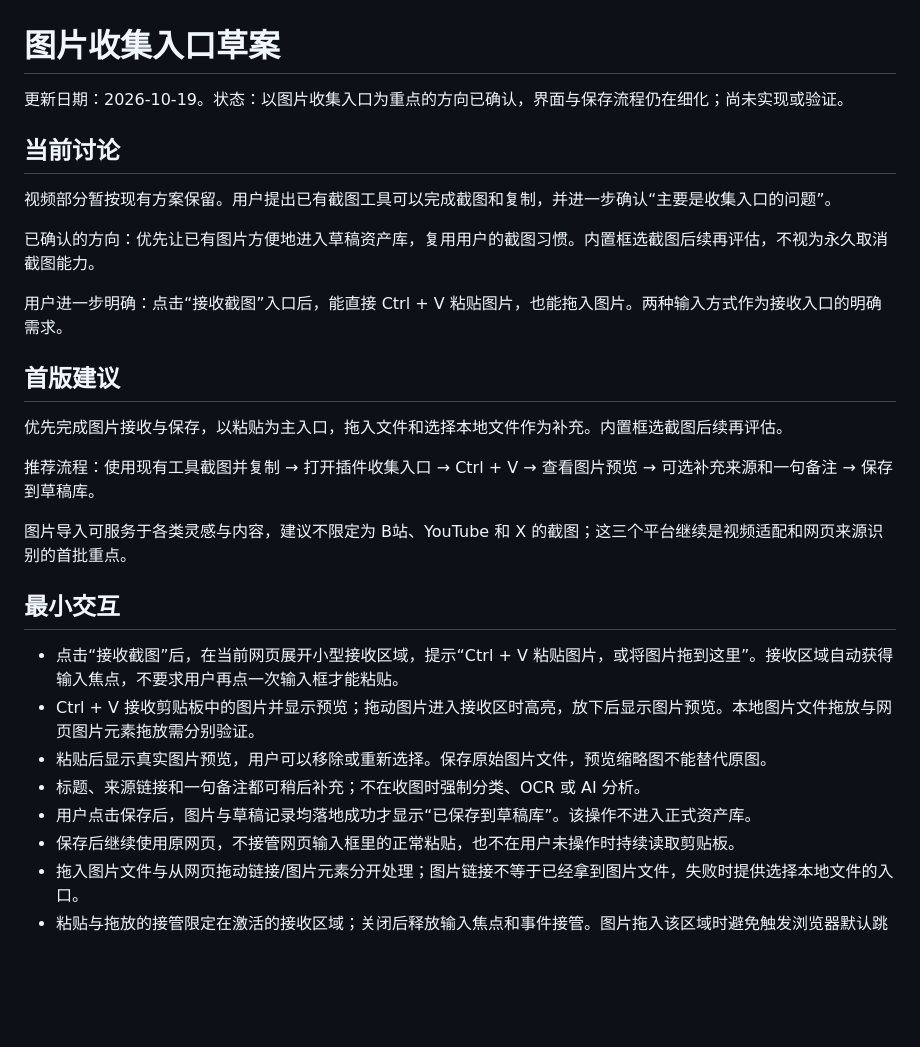
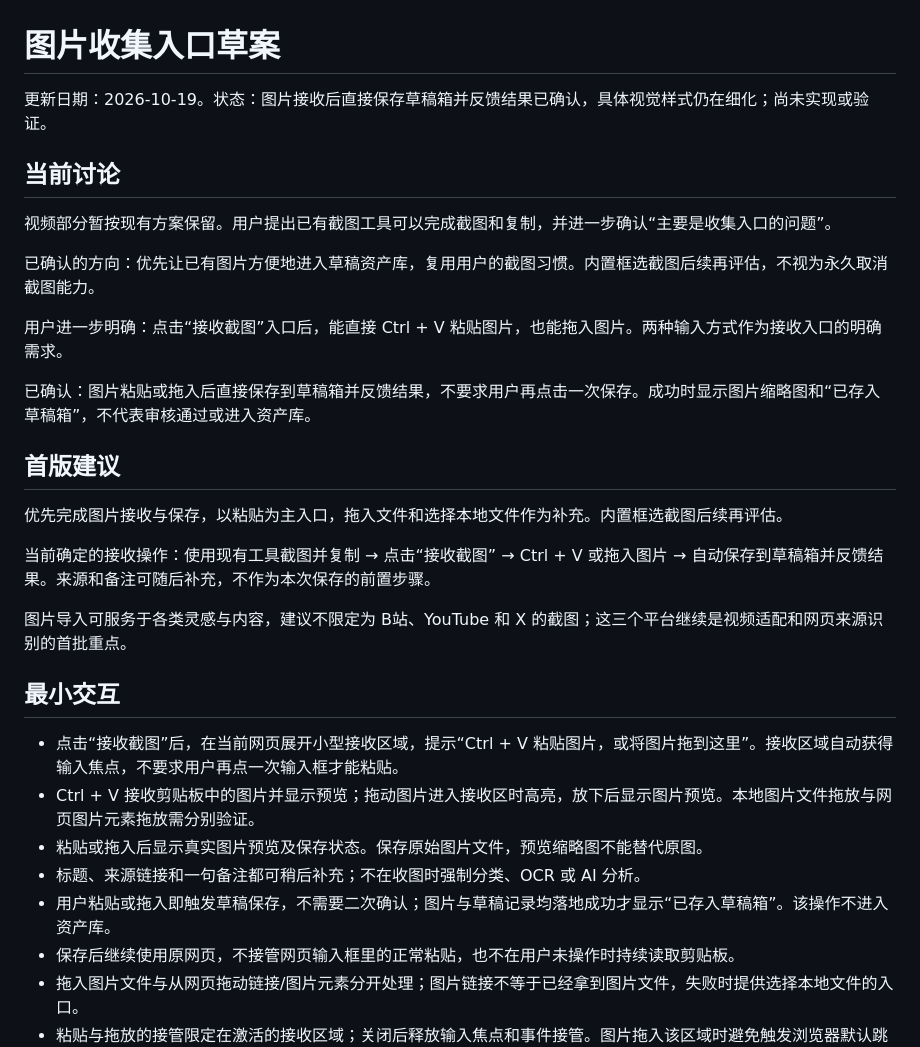
Before and after one commit to Broken404/moment-vault, a Markdown page: docs/image-intake.md, the part around one of its changes. GitHub-like rendering; blank space fills up the shorter version.

```diff
--- a/docs/image-intake.md
+++ b/docs/image-intake.md
@@ -1,6 +1,6 @@
 # 图片收集入口草案
 
-更新日期：2026-10-19。状态：以图片收集入口为重点的方向已确认，界面与保存流程仍在细化；尚未实现或验证。
+更新日期：2026-10-19。状态：图片接收后直接保存草稿箱并反馈结果已确认，具体视觉样式仍在细化；尚未实现或验证。
 
 ## 当前讨论
 
@@ -10,11 +10,13 @@
 
 用户进一步明确：点击“接收截图”入口后，能直接 Ctrl + V 粘贴图片，也能拖入图片。两种输入方式作为接收入口的明确需求。
 
+已确认：图片粘贴或拖入后直接保存到草稿箱并反馈结果，不要求用户再点击一次保存。成功时显示图片缩略图和“已存入草稿箱”，不代表审核通过或进入资产库。
+
 ## 首版建议
 
 优先完成图片接收与保存，以粘贴为主入口，拖入文件和选择本地文件作为补充。内置框选截图后续再评估。
 
-推荐流程：使用现有工具截图并复制 → 打开插件收集入口 → Ctrl + V → 查看图片预览 → 可选补充来源和一句备注 → 保存到草稿库。
+当前确定的接收操作：使用现有工具截图并复制 → 点击“接收截图” → Ctrl + V 或拖入图片 → 自动保存到草稿箱并反馈结果。来源和备注可随后补充，不作为本次保存的前置步骤。
 
 图片导入可服务于各类灵感与内容，建议不限定为 B站、YouTube 和 X 的截图；这三个平台继续是视频适配和网页来源识别的首批重点。
 
@@ -22,9 +24,9 @@
 
 - 点击“接收截图”后，在当前网页展开小型接收区域，提示“Ctrl + V 粘贴图片，或将图片拖到这里”。接收区域自动获得输入焦点，不要求用户再点一次输入框才能粘贴。
 - Ctrl + V 接收剪贴板中的图片并显示预览；拖动图片进入接收区时高亮，放下后显示图片预览。本地图片文件拖放与网页图片元素拖放需分别验证。
-- 粘贴后显示真实图片预览，用户可以移除或重新选择。保存原始图片文件，预览缩略图不能替代原图。
+- 粘贴或拖入后显示真实图片预览及保存状态。保存原始图片文件，预览缩略图不能替代原图。
 - 标题、来源链接和一句备注都可稍后补充；不在收图时强制分类、OCR 或 AI 分析。
-- 用户点击保存后，图片与草稿记录均落地成功才显示“已保存到草稿库”。该操作不进入正式资产库。
+- 用户粘贴或拖入即触发草稿保存，不需要二次确认；图片与草稿记录均落地成功才显示“已存入草稿箱”。该操作不进入资产库。
 - 保存后继续使用原网页，不接管网页输入框里的正常粘贴，也不在用户未操作时持续读取剪贴板。
 - 拖入图片文件与从网页拖动链接/图片元素分开处理；图片链接不等于已经拿到图片文件，失败时提供选择本地文件的入口。
 - 粘贴与拖放的接管限定在激活的接收区域；关闭后释放输入焦点和事件接管。图片拖入该区域时避免触发浏览器默认跳转打开图片，区域外的网页交互保持正常。
```
Also changed, not shown: other parts of docs/image-intake.md (+25 -2 lines), docs/entry-and-first-use.md (+1 -1 lines), docs/product-brief.md (+3 -3 lines).
